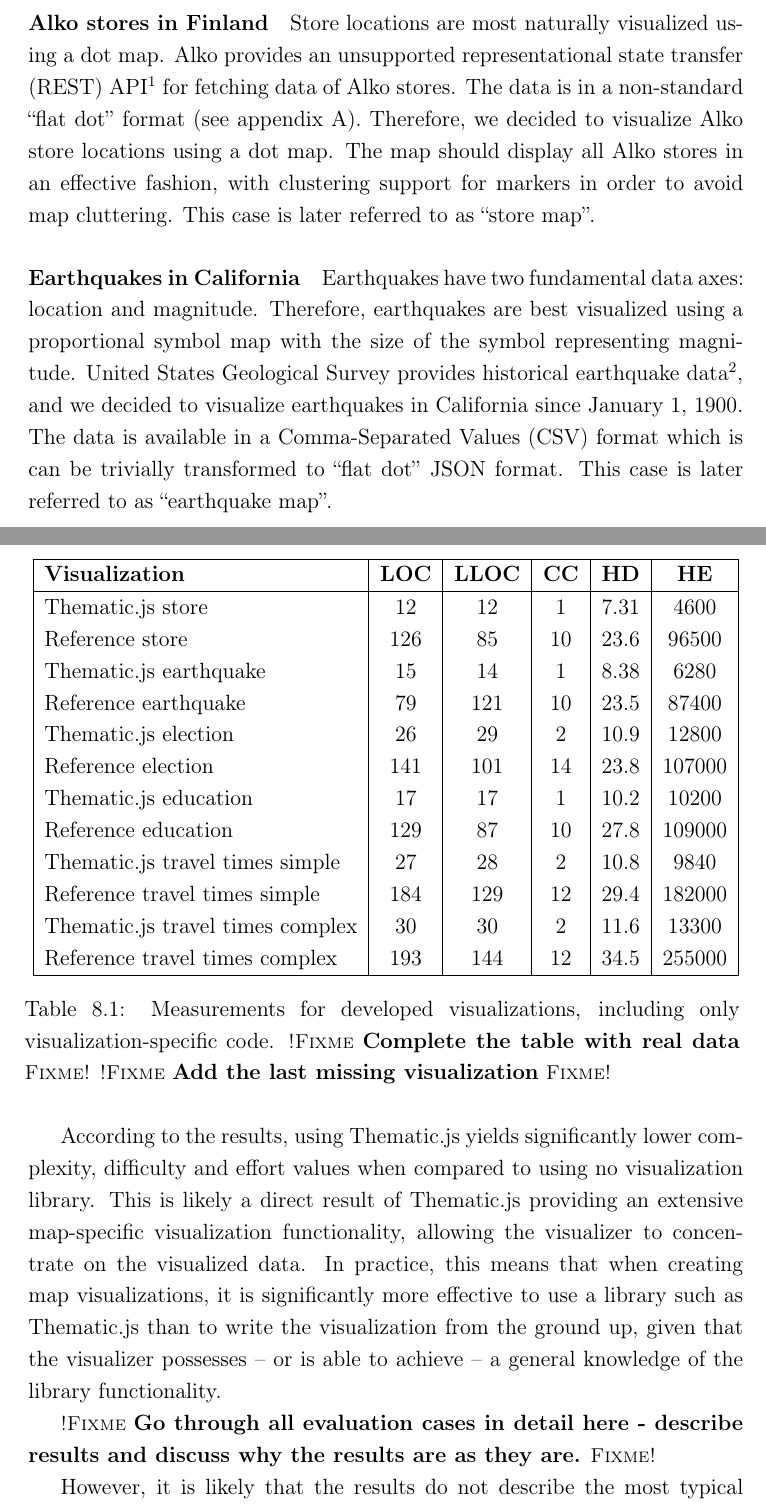
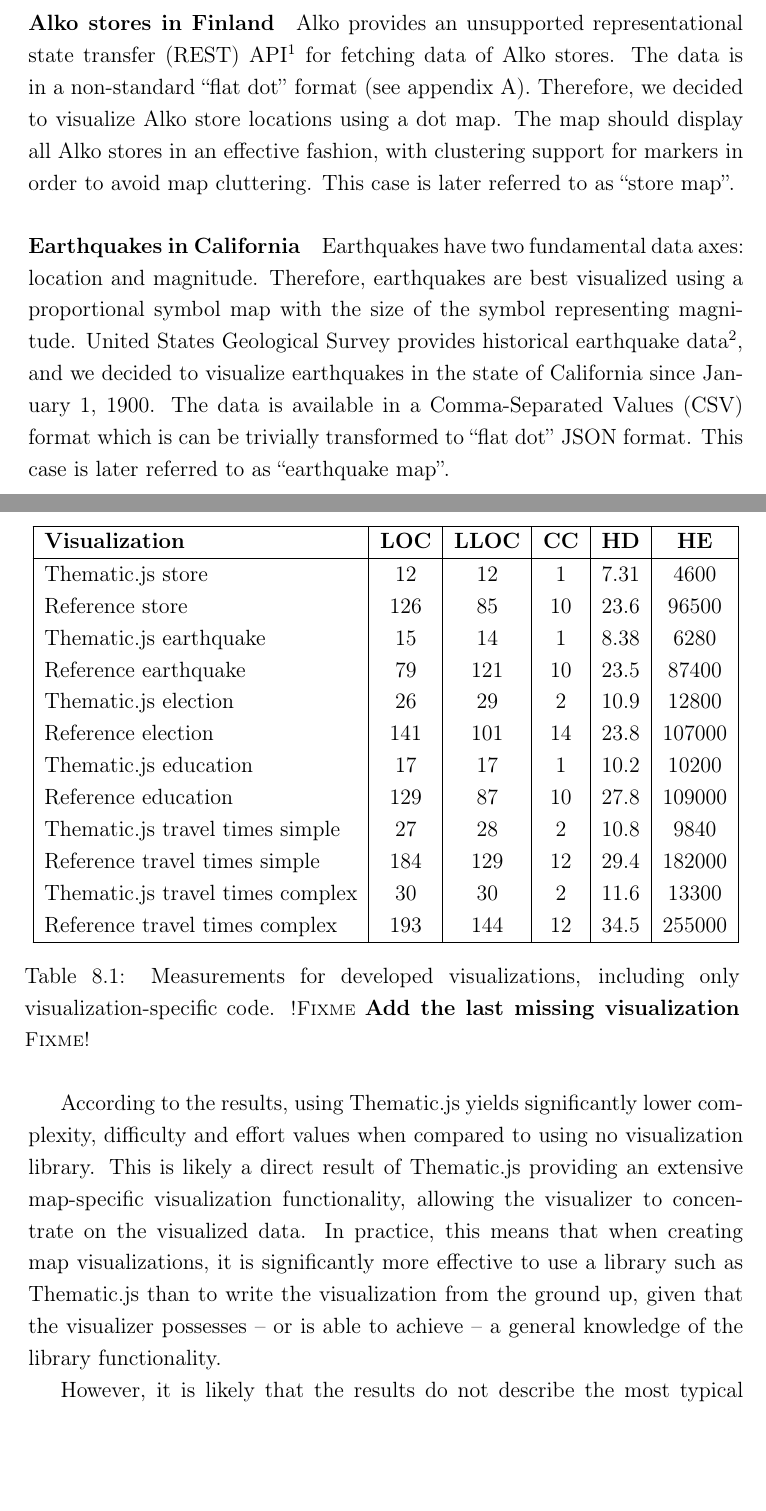
Before and after one commit to pyryk/thesis, a LaTeX thesis (thesis.tex, which reads 6evaluation.tex): two parts of pages 58 and 61 of 87, joined at a grey line, cut at the place of the change, the shorter picture padded with empty space. Compiled offline with pdfLaTeX.

Commit message:
some more cleanup

```diff
--- a/6evaluation.tex
+++ b/6evaluation.tex
@@ -11,10 +11,10 @@ In this chapter, we describe the evaluation of the tool built. The evaluation is
 The visualization tool should be able to visualize a large variety of data. Moreover, the benefits of reusable software are typically emphasized when examining a large number of relatively similar cases \citep{frakes_software_1996}. However, in order to keep the scope of this work manageable, we decided to evaluate a set of visualization cases listed below.
 
 \paragraph{Alko stores in Finland}
-Store locations are most naturally visualized using a dot map. Alko provides an unsupported representational state transfer (REST) API\footnote{\url{http://www.alko.fi/api/store/mapmarkers?language=fi}} for fetching data of Alko stores. The data is in a non-standard ``flat dot'' format (see appendix \ref{appendix:flatdotformat}). Therefore, we decided to visualize Alko store locations using a dot map. The map should display all Alko stores in an effective fashion, with clustering support for markers in order to avoid map cluttering. This case is later referred to as ``store map''.
+Alko provides an unsupported representational state transfer (REST) API\footnote{\url{http://www.alko.fi/api/store/mapmarkers?language=fi}} for fetching data of Alko stores. The data is in a non-standard ``flat dot'' format (see appendix \ref{appendix:flatdotformat}). Therefore, we decided to visualize Alko store locations using a dot map. The map should display all Alko stores in an effective fashion, with clustering support for markers in order to avoid map cluttering. This case is later referred to as ``store map''.
 
 \paragraph{Earthquakes in California}
-Earthquakes have two fundamental data axes: location and magnitude. Therefore, earthquakes are best visualized using a proportional symbol map with the size of the symbol representing magnitude. United States Geological Survey provides historical earthquake data\footnote{\url{http://earthquake.usgs.gov/earthquakes/search/}}, and we decided to visualize earthquakes in California since January 1, 1900. The data is available in a Comma-Separated Values (CSV) format which is can be trivially transformed to ``flat dot'' JSON format. This case is later referred to as ``earthquake map''.
+Earthquakes have two fundamental data axes: location and magnitude. Therefore, earthquakes are best visualized using a proportional symbol map with the size of the symbol representing magnitude. United States Geological Survey provides historical earthquake data\footnote{\url{http://earthquake.usgs.gov/earthquakes/search/}}, and we decided to visualize earthquakes in the state of California since January 1, 1900. The data is available in a Comma-Separated Values (CSV) format which is can be trivially transformed to ``flat dot'' JSON format. This case is later referred to as ``earthquake map''.
 
 \paragraph{Circulation of the Biggest Finnish Newspapers}
 \fixme{Describe this}
@@ -69,13 +69,11 @@ Reference travel times simple & 184 & 129 & 12 & 29.4 & 182000 \\
 Thematic.js travel times complex & 30 & 30 & 2 & 11.6 & 13300 \\
 Reference travel times complex & 193 & 144 & 12 & 34.5 & 255000 \\
 \hline
-\caption{Measurements for developed visualizations, including only visualization-specific code. \fixme{Complete the table with real data} \fixme{Add the last missing visualization}}
+\caption{Measurements for developed visualizations, including only visualization-specific code. \fixme{Add the last missing visualization}}
 \label{table:efficiencymetrics}
 \end{longtable}
 
 According to the results, using Thematic.js yields significantly lower complexity, difficulty and effort values when compared to using no visualization library. This is likely a direct result of Thematic.js providing an extensive map-specific visualization functionality, allowing the visualizer to concentrate on the visualized data. In practice, this means that when creating map visualizations, it is significantly more effective to use a library such as Thematic.js than to write the visualization from the ground up, given that the visualizer possesses -- or is able to achieve -- a general knowledge of the library functionality.
-
-\fixme{Go through all evaluation cases in detail here - describe results and discuss why the results are as they are.}
 
 However, it is likely that the results do not describe the most typical real-life scenarios completely accurately. It can be assumed that typically, visualizers do not possess knowledge of Thematic.js functionality beforehand and therefore effort for each line of code is considerably higher than when building the visualization from the ground up. In the results, this is reflected in rather high values for relative difficulty for Thematic.js visualizations as seen in figure \ref{fig:evaluationchart}.
 
```
Also changed, not shown: 6evaluation.tex (4 more changed lines).
